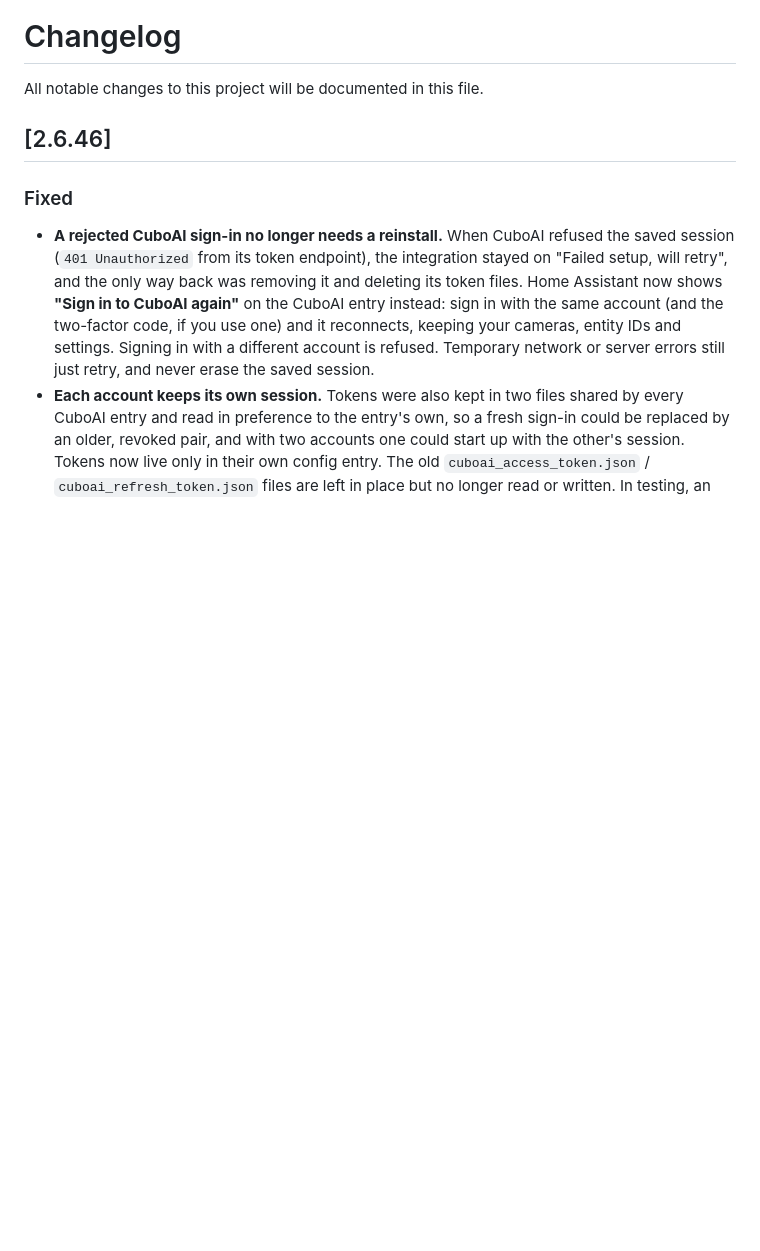
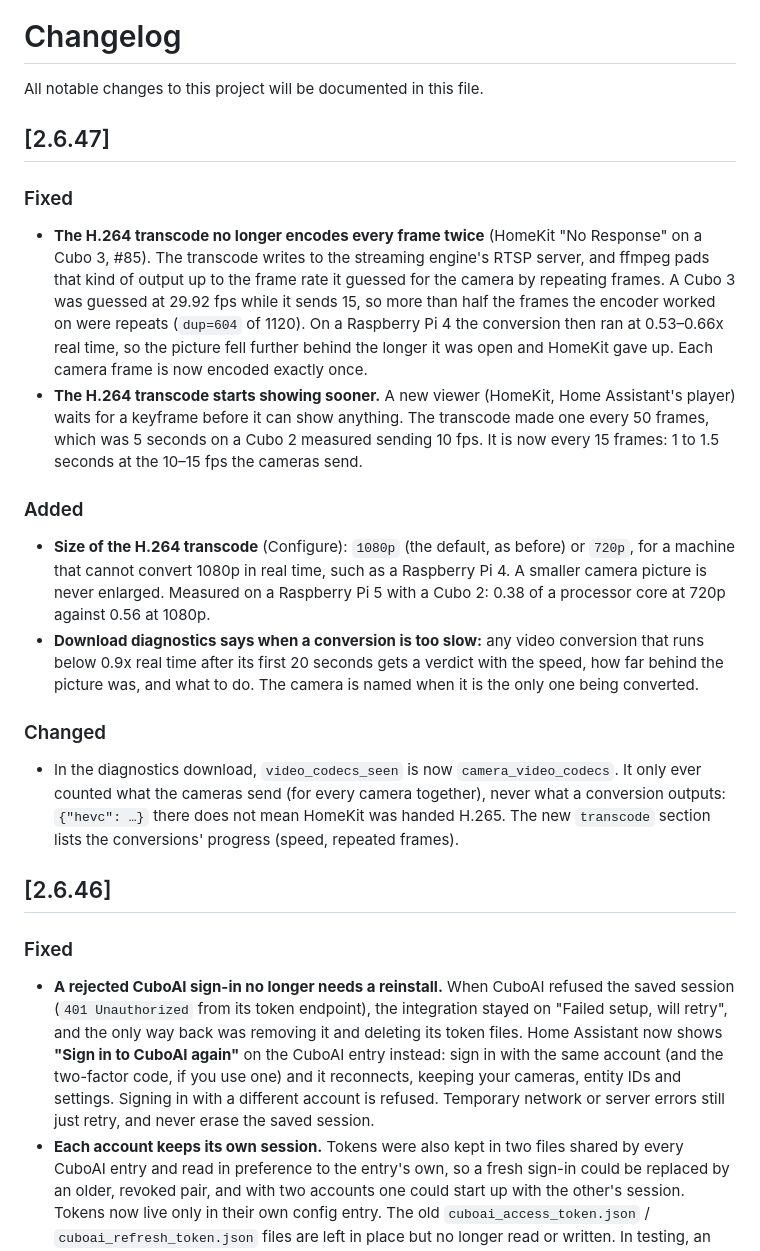
Before and after one commit to niruse/cuboai, a Markdown page: CHANGELOG.md, the part around the change. Drawn GitHub-style; blank space fills up the shorter version.

```diff
--- a/CHANGELOG.md
+++ b/CHANGELOG.md
@@ -1,6 +1,36 @@
 # Changelog
 
 All notable changes to this project will be documented in this file.
+
+## [2.6.47]
+
+### Fixed
+- **The H.264 transcode no longer encodes every frame twice** (HomeKit "No Response" on a Cubo 3,
+  #85). The transcode writes to the streaming engine's RTSP server, and ffmpeg pads that kind of
+  output up to the frame rate it guessed for the camera by repeating frames. A Cubo 3 was guessed at
+  29.92 fps while it sends 15, so more than half the frames the encoder worked on were repeats
+  (`dup=604` of 1120). On a Raspberry Pi 4 the conversion then ran at 0.53–0.66x real time, so the
+  picture fell further behind the longer it was open and HomeKit gave up. Each camera frame is now
+  encoded exactly once.
+- **The H.264 transcode starts showing sooner.** A new viewer (HomeKit, Home Assistant's player)
+  waits for a keyframe before it can show anything. The transcode made one every 50 frames, which
+  was 5 seconds on a Cubo 2 measured sending 10 fps. It is now every 15 frames: 1 to 1.5 seconds at
+  the 10–15 fps the cameras send.
+
+### Added
+- **Size of the H.264 transcode** (Configure): `1080p` (the default, as before) or `720p`, for a
+  machine that cannot convert 1080p in real time, such as a Raspberry Pi 4. A smaller camera picture
+  is never enlarged. Measured on a Raspberry Pi 5 with a Cubo 2: 0.38 of a processor core at 720p
+  against 0.56 at 1080p.
+- **Download diagnostics says when a conversion is too slow:** any video conversion that runs below
+  0.9x real time after its first 20 seconds gets a verdict with the speed, how far behind the
+  picture was, and what to do. The camera is named when it is the only one being converted.
+
+### Changed
+- In the diagnostics download, `video_codecs_seen` is now `camera_video_codecs`. It only ever counted
+  what the cameras send (for every camera together), never what a conversion outputs: `{"hevc": …}`
+  there does not mean HomeKit was handed H.265. The new `transcode` section lists the conversions'
+  progress (speed, repeated frames).
 
 ## [2.6.46]
 
```
Also changed, not shown: README.md (+1 -0 lines), docs/advanced.md (+1 -1 lines), docs/images/configure-streaming.png, 13 other files.
